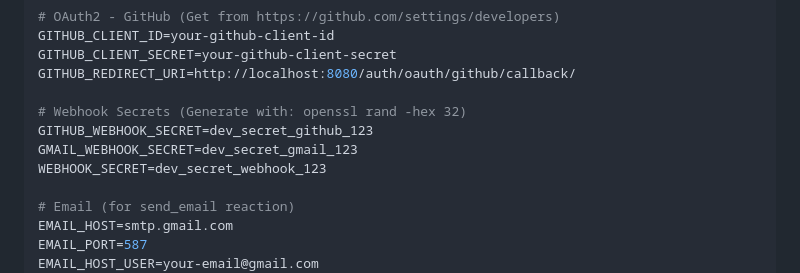
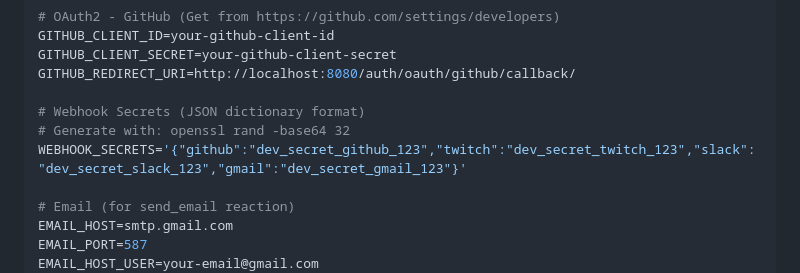
Before and after one commit to My-Epitech-Organisation/Area, a Markdown page: HOWTOCONTRIBUTE.md, the part around the change. GitHub-like rendering.

Commit message:
feat(env): update webhook secrets format to JSON dictionary

```diff
--- a/HOWTOCONTRIBUTE.md
+++ b/HOWTOCONTRIBUTE.md
@@ -204,10 +204,9 @@ GITHUB_CLIENT_ID=your-github-client-id
 GITHUB_CLIENT_SECRET=your-github-client-secret
 GITHUB_REDIRECT_URI=http://localhost:8080/auth/oauth/github/callback/
 
-# Webhook Secrets (Generate with: openssl rand -hex 32)
-GITHUB_WEBHOOK_SECRET=dev_secret_github_123
-GMAIL_WEBHOOK_SECRET=dev_secret_gmail_123
-WEBHOOK_SECRET=dev_secret_webhook_123
+# Webhook Secrets (JSON dictionary format)
+# Generate with: openssl rand -base64 32
+WEBHOOK_SECRETS='{"github":"dev_secret_github_123","twitch":"dev_secret_twitch_123","slack":"dev_secret_slack_123","gmail":"dev_secret_gmail_123"}'
 
 # Email (for send_email reaction)
 EMAIL_HOST=smtp.gmail.com
```
